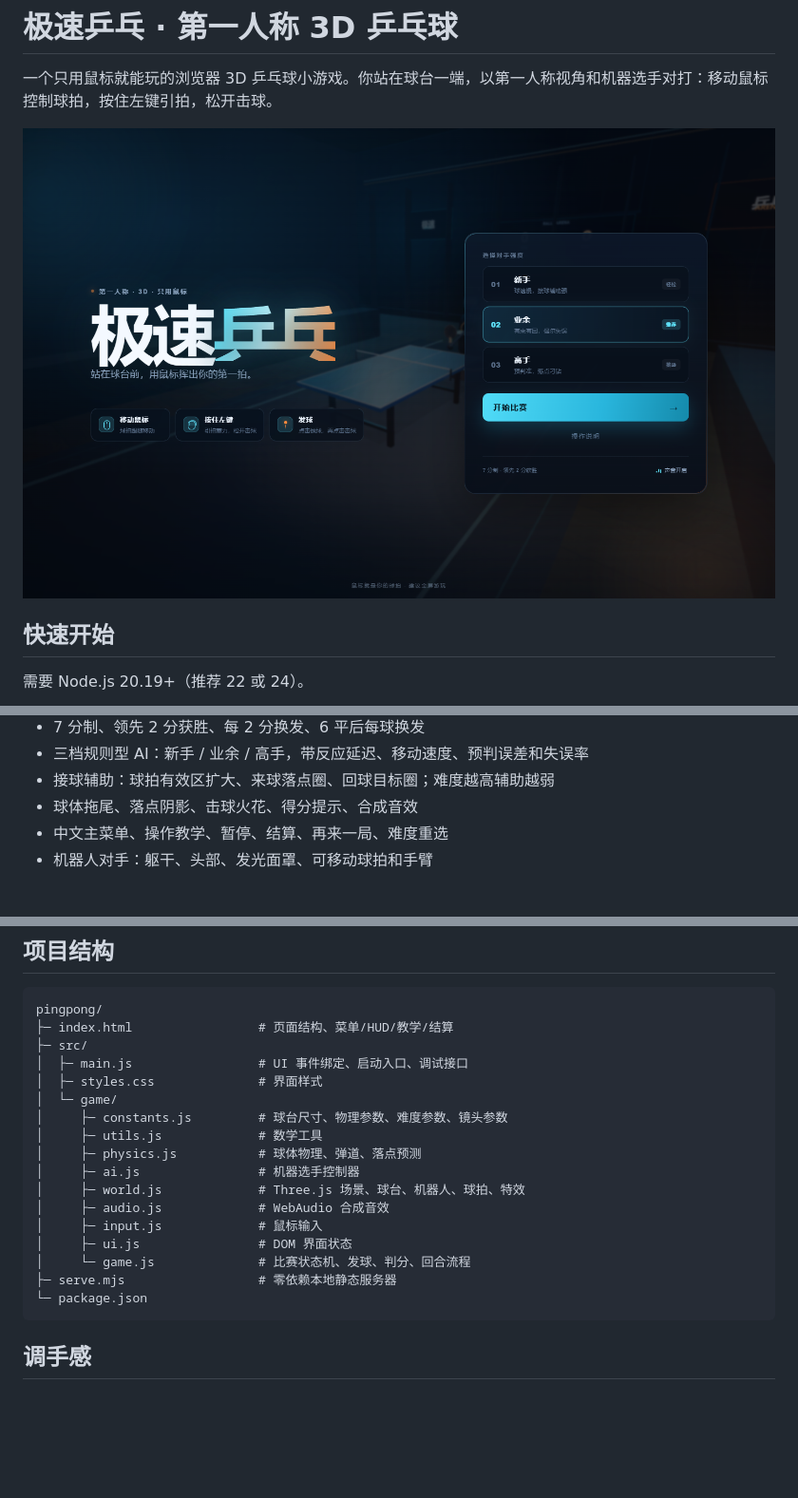
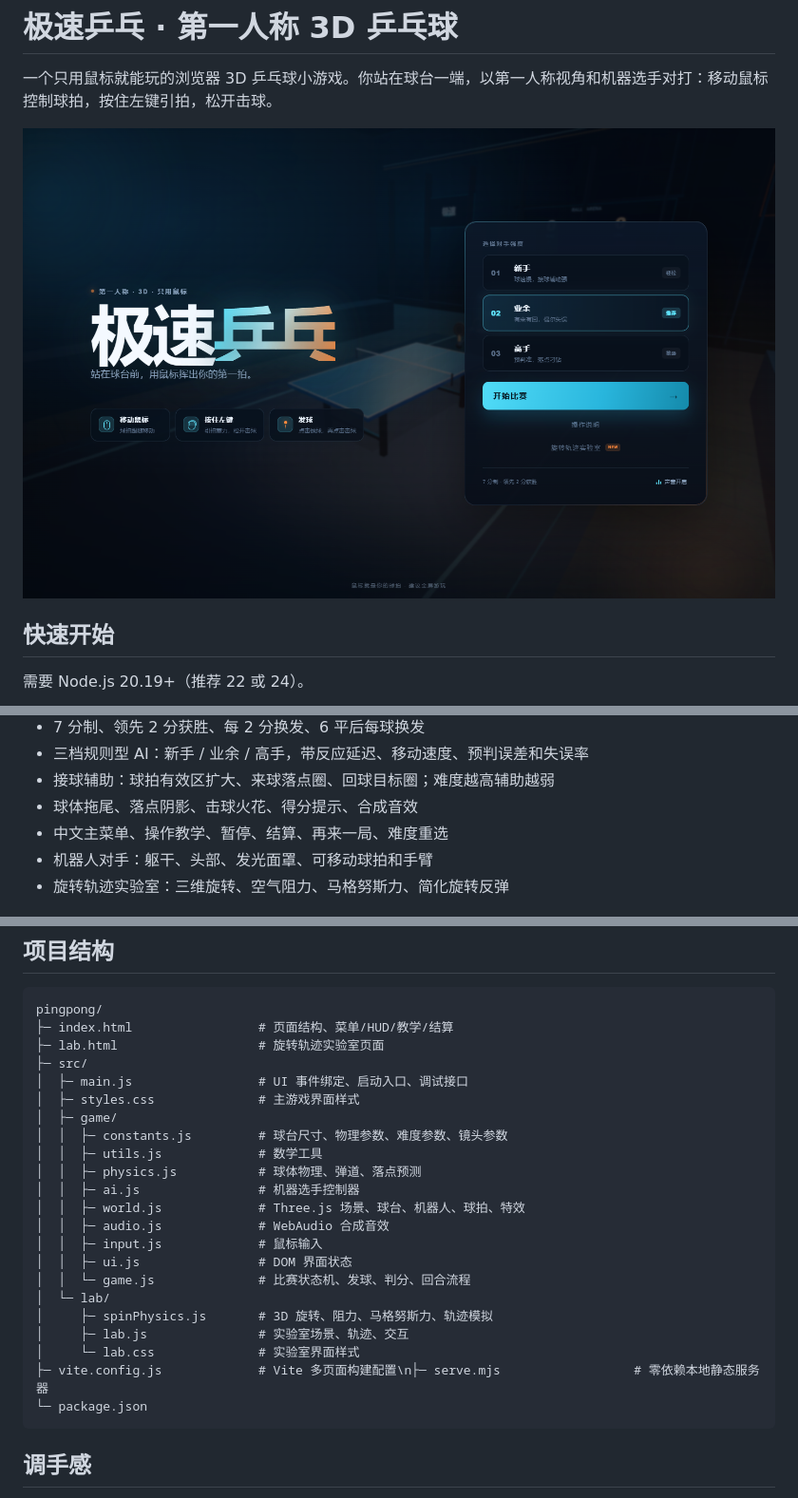
Before and after one commit to Pengyuyan666888/first-person-pingpong, a Markdown page: README.md, 3 parts joined by grey strips. Shown at 95% size. GitHub-like rendering; pictures changed too: preview/menu.png; blank space fills up the shorter version.

Commit message:
feat: add spin trajectory lab with aerodynamic curves

````diff
--- a/README.md
+++ b/README.md
@@ -53,6 +53,7 @@ npm run preview
 - 球体拖尾、落点阴影、击球火花、得分提示、合成音效
 - 中文主菜单、操作教学、暂停、结算、再来一局、难度重选
 - 机器人对手：躯干、头部、发光面罩、可移动球拍和手臂
+- 旋转轨迹实验室：三维旋转、空气阻力、马格努斯力、简化旋转反弹
 
 ![对打中](preview/rally.png)
 
@@ -85,20 +104,25 @@ npm run preview
 ```text
 pingpong/
 ├─ index.html                 # 页面结构、菜单/HUD/教学/结算
+├─ lab.html                   # 旋转轨迹实验室页面
 ├─ src/
 │  ├─ main.js                 # UI 事件绑定、启动入口、调试接口
-│  ├─ styles.css              # 界面样式
-│  └─ game/
-│     ├─ constants.js         # 球台尺寸、物理参数、难度参数、镜头参数
-│     ├─ utils.js             # 数学工具
-│     ├─ physics.js           # 球体物理、弹道、落点预测
-│     ├─ ai.js                # 机器选手控制器
-│     ├─ world.js             # Three.js 场景、球台、机器人、球拍、特效
-│     ├─ audio.js             # WebAudio 合成音效
-│     ├─ input.js             # 鼠标输入
-│     ├─ ui.js                # DOM 界面状态
-│     └─ game.js              # 比赛状态机、发球、判分、回合流程
-├─ serve.mjs                  # 零依赖本地静态服务器
+│  ├─ styles.css              # 主游戏界面样式
+│  ├─ game/
+│  │  ├─ constants.js         # 球台尺寸、物理参数、难度参数、镜头参数
+│  │  ├─ utils.js             # 数学工具
+│  │  ├─ physics.js           # 球体物理、弹道、落点预测
+│  │  ├─ ai.js                # 机器选手控制器
+│  │  ├─ world.js             # Three.js 场景、球台、机器人、球拍、特效
+│  │  ├─ audio.js             # WebAudio 合成音效
+│  │  ├─ input.js             # 鼠标输入
+│  │  ├─ ui.js                # DOM 界面状态
+│  │  └─ game.js              # 比赛状态机、发球、判分、回合流程
+│  └─ lab/
+│     ├─ spinPhysics.js       # 3D 旋转、阻力、马格努斯力、轨迹模拟
+│     ├─ lab.js               # 实验室场景、轨迹、交互
+│     └─ lab.css              # 实验室界面样式
+├─ vite.config.js             # Vite 多页面构建配置\n├─ serve.mjs                  # 零依赖本地静态服务器
 └─ package.json
 ```
 
````
Also changed, not shown: other parts of README.md (+18 -0 lines), preview/lab.png (added), 7 other files.
